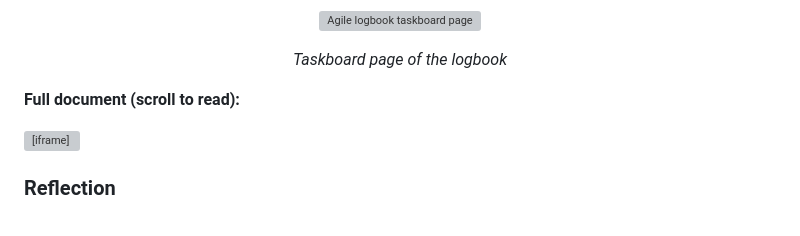
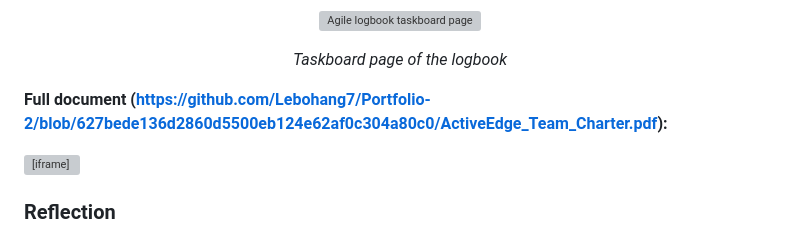
Before and after one commit to Lebohang7/Portfolio-2, a Markdown page: README.md, the part around the change. Rendered like a GitHub page; grey boxes are pictures that could not be loaded.

```diff
--- a/README.md
+++ b/README.md
@@ -207,7 +207,7 @@ The logbook records our daily stand-ups. Each day answers three questions: what
 </p>
 <p align="center"><em>Taskboard page of the logbook</em></p>
 
-**Full document (scroll to read):**
+**Full document (https://github.com/Lebohang7/Portfolio-2/blob/627bede136d2860d5500eb124e62af0c304a80c0/ActiveEdge_Team_Charter.pdf):**
 
 <iframe src="documents/Agile_Logbook.pdf" width="100%" height="700" style="border:1px solid #ccc; border-radius:6px;" title="Agile Logbook"></iframe>
 
```
